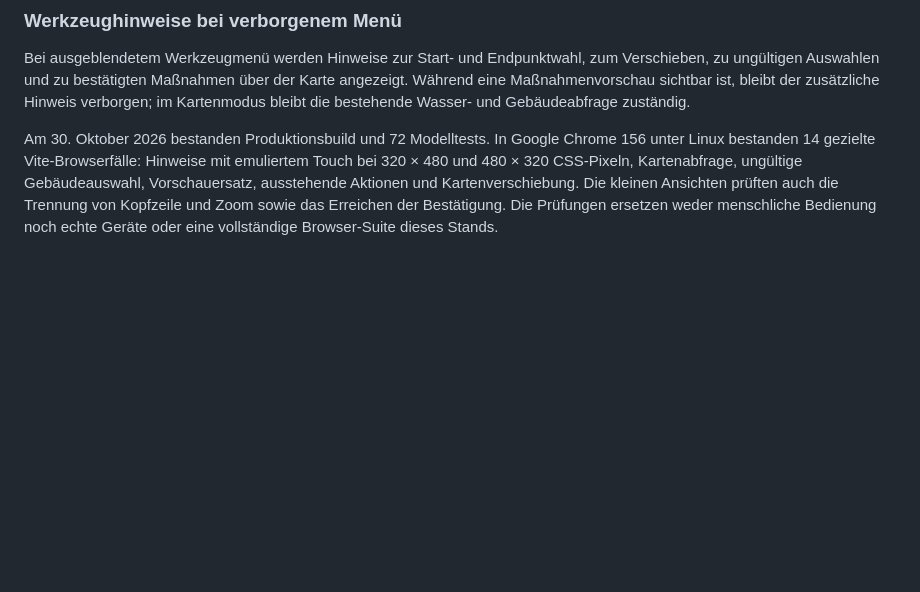
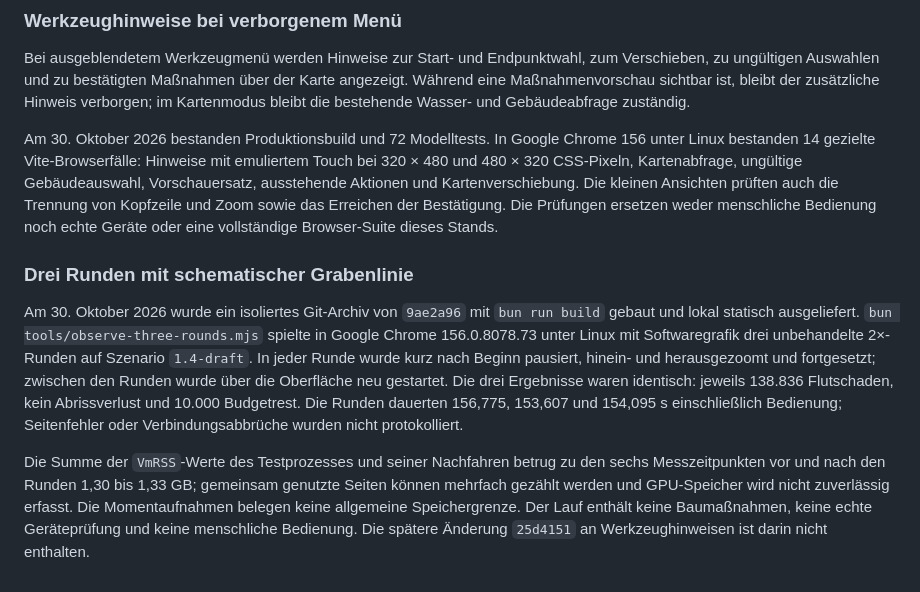
Before and after one commit to mpwg/WaterFighter, a Markdown page: docs/browser-pruefung.md, the part around the change. GitHub-like rendering; blank space fills up the shorter version.

Commit message:
Verify three consecutive rounds with trench overlay

```diff
--- a/docs/browser-pruefung.md
+++ b/docs/browser-pruefung.md
@@ -503,3 +503,9 @@ Ein isoliertes Git-Archiv von `7528e5b` wurde mit `bun --bun vite build --base /
 Bei ausgeblendetem Werkzeugmenü werden Hinweise zur Start- und Endpunktwahl, zum Verschieben, zu ungültigen Auswahlen und zu bestätigten Maßnahmen über der Karte angezeigt. Während eine Maßnahmenvorschau sichtbar ist, bleibt der zusätzliche Hinweis verborgen; im Kartenmodus bleibt die bestehende Wasser- und Gebäudeabfrage zuständig.
 
 Am 30. Oktober 2026 bestanden Produktionsbuild und 72 Modelltests. In Google Chrome 156 unter Linux bestanden 14 gezielte Vite-Browserfälle: Hinweise mit emuliertem Touch bei 320 × 480 und 480 × 320 CSS-Pixeln, Kartenabfrage, ungültige Gebäudeauswahl, Vorschauersatz, ausstehende Aktionen und Kartenverschiebung. Die kleinen Ansichten prüften auch die Trennung von Kopfzeile und Zoom sowie das Erreichen der Bestätigung. Die Prüfungen ersetzen weder menschliche Bedienung noch echte Geräte oder eine vollständige Browser-Suite dieses Stands.
+
+### Drei Runden mit schematischer Grabenlinie
+
+Am 30. Oktober 2026 wurde ein isoliertes Git-Archiv von `9ae2a96` mit `bun run build` gebaut und lokal statisch ausgeliefert. `bun tools/observe-three-rounds.mjs` spielte in Google Chrome 156.0.8078.73 unter Linux mit Softwaregrafik drei unbehandelte 2×-Runden auf Szenario `1.4-draft`. In jeder Runde wurde kurz nach Beginn pausiert, hinein- und herausgezoomt und fortgesetzt; zwischen den Runden wurde über die Oberfläche neu gestartet. Die drei Ergebnisse waren identisch: jeweils 138.836 Flutschaden, kein Abrissverlust und 10.000 Budgetrest. Die Runden dauerten 156,775, 153,607 und 154,095 s einschließlich Bedienung; Seitenfehler oder Verbindungsabbrüche wurden nicht protokolliert.
+
+Die Summe der `VmRSS`-Werte des Testprozesses und seiner Nachfahren betrug zu den sechs Messzeitpunkten vor und nach den Runden 1,30 bis 1,33 GB; gemeinsam genutzte Seiten können mehrfach gezählt werden und GPU-Speicher wird nicht zuverlässig erfasst. Die Momentaufnahmen belegen keine allgemeine Speichergrenze. Der Lauf enthält keine Baumaßnahmen, keine echte Geräteprüfung und keine menschliche Bedienung. Die spätere Änderung `25d4151` an Werkzeughinweisen ist darin nicht enthalten.
```
Also changed, not shown: docs/status.md (+1 -1 lines).
